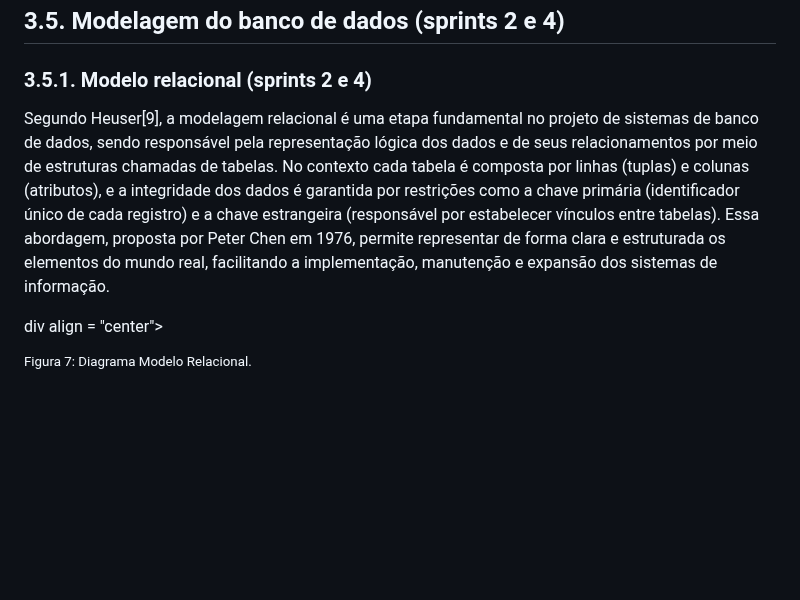
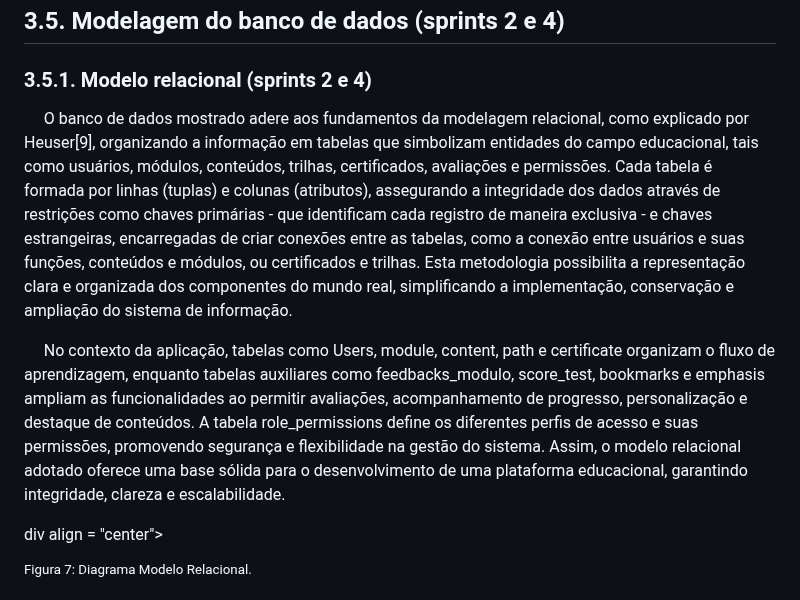
Before and after one commit to Kdu07/fiedacademy, a Markdown page: documents/wad.md, the part around the change. Drawn GitHub-style; blank space fills up the shorter version.

Commit message:
docs, introdução da modelagem relacional.

```diff
--- a/documents/wad.md
+++ b/documents/wad.md
@@ -431,7 +431,9 @@ Critério de aceite 5 | CR5: Histórico de relatórios exportados fica disponív
 
 ### 3.5.1. Modelo relacional (sprints 2 e 4)
 
-Segundo Heuser[9], a modelagem relacional é uma etapa fundamental no projeto de sistemas de banco de dados, sendo responsável pela representação lógica dos dados e de seus relacionamentos por meio de estruturas chamadas de tabelas. No contexto cada tabela é composta por linhas (tuplas) e colunas (atributos), e a integridade dos dados é garantida por restrições como a chave primária (identificador único de cada registro) e a chave estrangeira (responsável por estabelecer vínculos entre tabelas). Essa abordagem, proposta por Peter Chen em 1976, permite representar de forma clara e estruturada os elementos do mundo real, facilitando a implementação, manutenção e expansão dos sistemas de informação.
+&nbsp;&nbsp;&nbsp;&nbsp;  O banco de dados mostrado adere aos fundamentos da modelagem relacional, como explicado por Heuser[9], organizando a informação em tabelas que simbolizam entidades do campo educacional, tais como usuários, módulos, conteúdos, trilhas, certificados, avaliações e permissões. Cada tabela é formada por linhas (tuplas) e colunas (atributos), assegurando a integridade dos dados através de restrições como chaves primárias - que identificam cada registro de maneira exclusiva - e chaves estrangeiras, encarregadas de criar conexões entre as tabelas, como a conexão entre usuários e suas funções, conteúdos e módulos, ou certificados e trilhas. Esta metodologia possibilita a representação clara e organizada dos componentes do mundo real, simplificando a implementação, conservação e ampliação do sistema de informação.
+
+&nbsp;&nbsp;&nbsp;&nbsp;  No contexto da aplicação, tabelas como Users, module, content, path e certificate organizam o fluxo de aprendizagem, enquanto tabelas auxiliares como feedbacks_modulo, score_test, bookmarks e emphasis ampliam as funcionalidades ao permitir avaliações, acompanhamento de progresso, personalização e destaque de conteúdos. A tabela role_permissions define os diferentes perfis de acesso e suas permissões, promovendo segurança e flexibilidade na gestão do sistema. Assim, o modelo relacional adotado oferece uma base sólida para o desenvolvimento de uma plataforma educacional, garantindo integridade, clareza e escalabilidade.
 
 div align = "center">
 
```
